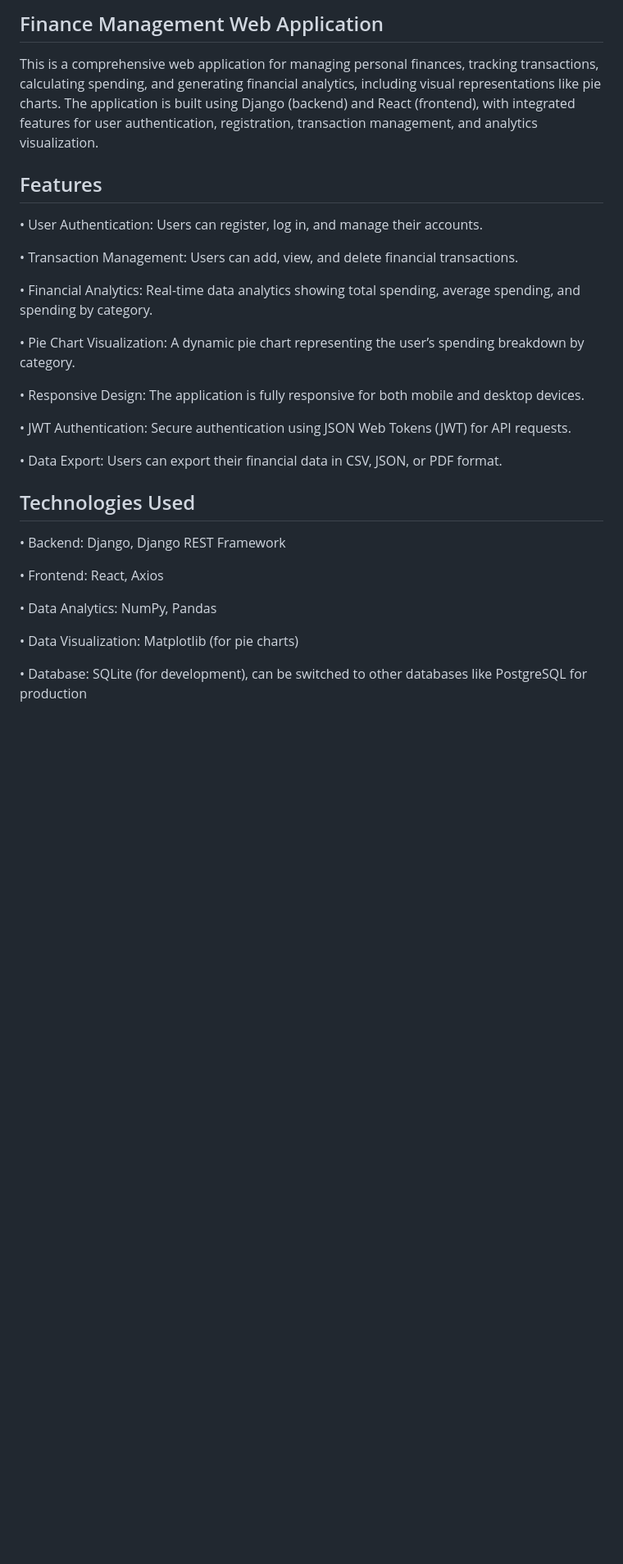
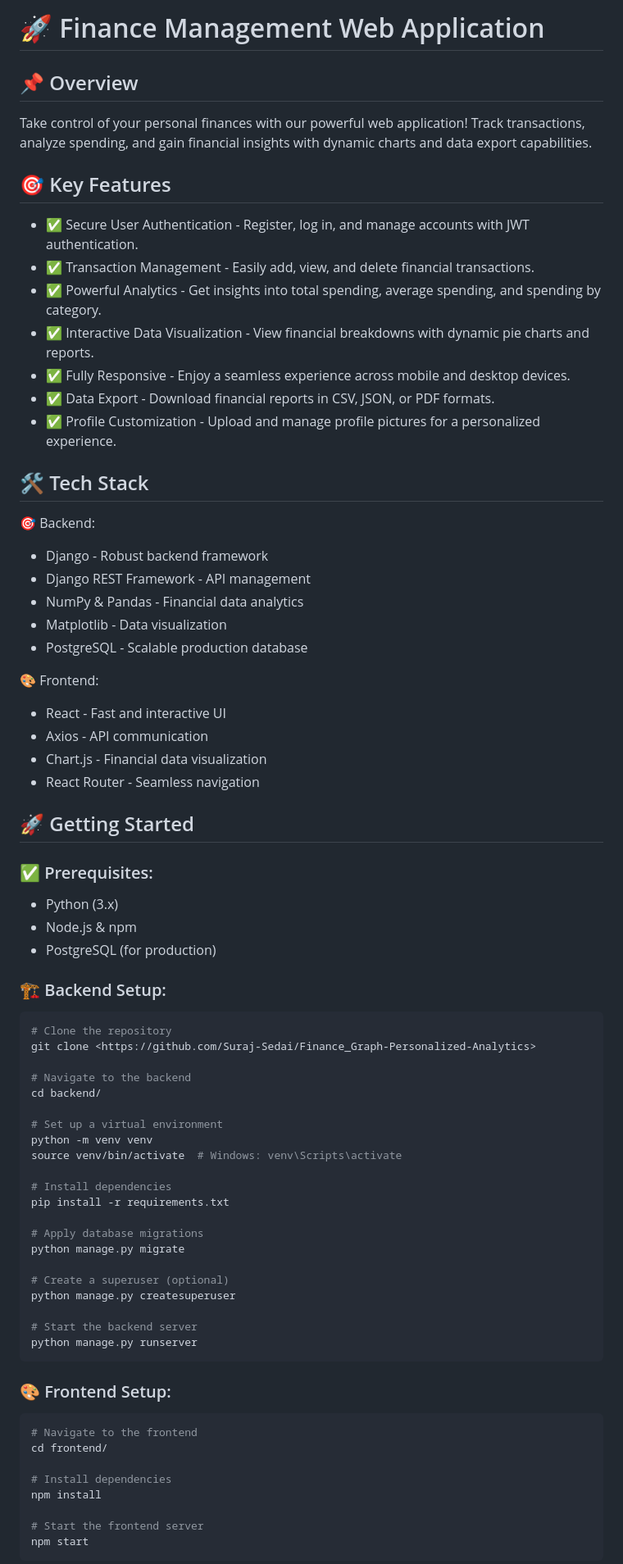
Before and after one commit to Suraj-Sedai/Finance_Graph-Personalized-Analytics, a Markdown page: README.md, the part around the change printed below. Shown: that part at 82% size. GitHub-like rendering; blank space fills up the shorter version.

````diff
--- a/README.md
+++ b/README.md
@@ -1,35 +1,71 @@
-Finance Management Web Application
----------------------
+# 🚀 Finance Management Web Application
 
-This is a comprehensive web application for managing personal finances, tracking transactions, calculating spending, and generating financial analytics, including visual representations like pie charts. The application is built using Django (backend) and React (frontend), with integrated features for user authentication, registration, transaction management, and analytics visualization.
+## 📌 Overview
+Take control of your personal finances with our powerful web application! Track transactions, analyze spending, and gain financial insights with dynamic charts and data export capabilities.
 
-Features
----------------------
+## 🎯 Key Features
+- ✅ Secure User Authentication - Register, log in, and manage accounts with JWT authentication.
+- ✅ Transaction Management - Easily add, view, and delete financial transactions.
+- ✅ Powerful Analytics - Get insights into total spending, average spending, and spending by category.
+- ✅ Interactive Data Visualization - View financial breakdowns with dynamic pie charts and reports.
+- ✅ Fully Responsive - Enjoy a seamless experience across mobile and desktop devices.
+- ✅ Data Export - Download financial reports in CSV, JSON, or PDF formats.
+- ✅ Profile Customization - Upload and manage profile pictures for a personalized experience.
 
-• User Authentication: Users can register, log in, and manage their accounts.
+## 🛠️ Tech Stack
+🎯 Backend:
+- Django - Robust backend framework
+- Django REST Framework - API management
+- NumPy & Pandas - Financial data analytics
+- Matplotlib - Data visualization
+- PostgreSQL - Scalable production database
 
-• Transaction Management: Users can add, view, and delete financial transactions.
+🎨 Frontend:
+- React - Fast and interactive UI
+- Axios - API communication
+- Chart.js - Financial data visualization
+- React Router - Seamless navigation
 
-• Financial Analytics: Real-time data analytics showing total spending, average spending, and spending by category.
+## 🚀 Getting Started
+### ✅ Prerequisites:
+- Python (3.x)
+- Node.js & npm
+- PostgreSQL (for production)
 
-• Pie Chart Visualization: A dynamic pie chart representing the user’s spending breakdown by category.
+### 🏗 Backend Setup:
+```bash
+# Clone the repository
+git clone <https://github.com/Suraj-Sedai/Finance_Graph-Personalized-Analytics>
 
-• Responsive Design: The application is fully responsive for both mobile and desktop devices.
+# Navigate to the backend
+cd backend/
 
-• JWT Authentication: Secure authentication using JSON Web Tokens (JWT) for API requests.
+# Set up a virtual environment
+python -m venv venv
+source venv/bin/activate  # Windows: venv\Scripts\activate
 
-• Data Export: Users can export their financial data in CSV, JSON, or PDF format.
+# Install dependencies
+pip install -r requirements.txt
 
-Technologies Used
----------------------
+# Apply database migrations
+python manage.py migrate
 
-• Backend: Django, Django REST Framework
+# Create a superuser (optional)
+python manage.py createsuperuser
 
-• Frontend: React, Axios
+# Start the backend server
+python manage.py runserver
+```
 
-• Data Analytics: NumPy, Pandas
+### 🎨 Frontend Setup:
+```bash
+# Navigate to the frontend
+cd frontend/
 
-• Data Visualization: Matplotlib (for pie charts)
+# Install dependencies
+npm install
 
-• Database: SQLite (for development), can be switched to other databases like PostgreSQL for production
+# Start the frontend server
+npm start
+```
 
````
Also changed, not shown: other parts of README.md (+47 -117 lines).
